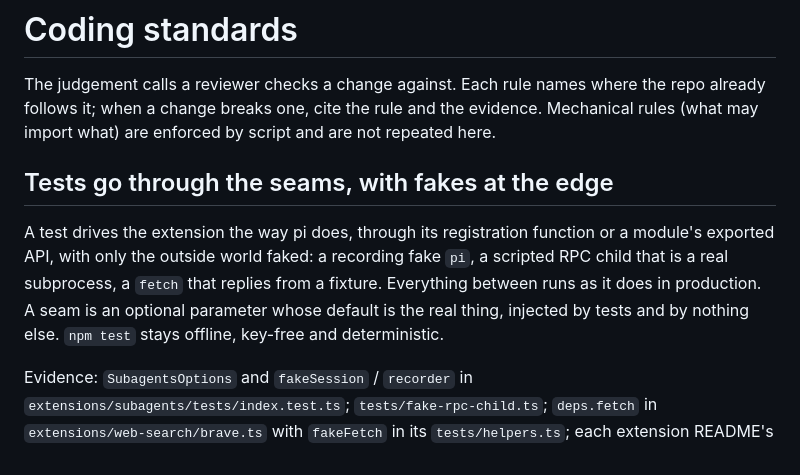
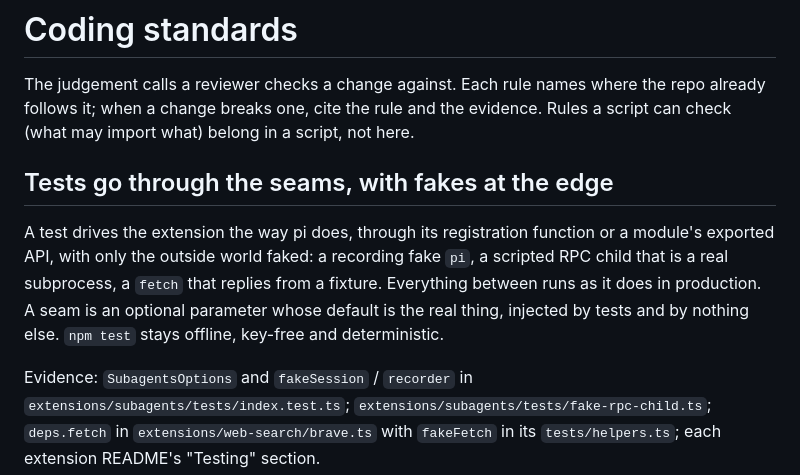
Before and after one commit to hoangtmbk/pi-config, a Markdown page: CODING_STANDARDS.md, the part around the change. GitHub-like rendering.

Commit message:
docs: coding standards claim no import script that isn't there
No import check exists on main (check:imports is still in #54), so the
intro now says where such rules belong instead of claiming one enforces
them. The fake RPC child's evidence path is written from the repo root
like the others.

Co-Authored-By: Claude Opus 5.5 <noreply@anthropic.com>

```diff
--- a/CODING_STANDARDS.md
+++ b/CODING_STANDARDS.md
@@ -1,8 +1,8 @@
 # Coding standards
 
 The judgement calls a reviewer checks a change against. Each rule names where the repo already
-follows it; when a change breaks one, cite the rule and the evidence. Mechanical rules (what may
-import what) are enforced by script and are not repeated here.
+follows it; when a change breaks one, cite the rule and the evidence. Rules a script can check
+(what may import what) belong in a script, not here.
 
 ## Tests go through the seams, with fakes at the edge
 
@@ -13,7 +13,7 @@ production. A seam is an optional parameter whose default is the real thing, inj
 by nothing else. `npm test` stays offline, key-free and deterministic.
 
 Evidence: `SubagentsOptions` and `fakeSession` / `recorder` in
-`extensions/subagents/tests/index.test.ts`; `tests/fake-rpc-child.ts`; `deps.fetch` in
+`extensions/subagents/tests/index.test.ts`; `extensions/subagents/tests/fake-rpc-child.ts`; `deps.fetch` in
 `extensions/web-search/brave.ts` with `fakeFetch` in its `tests/helpers.ts`; each extension
 README's "Testing" section.
 
```
